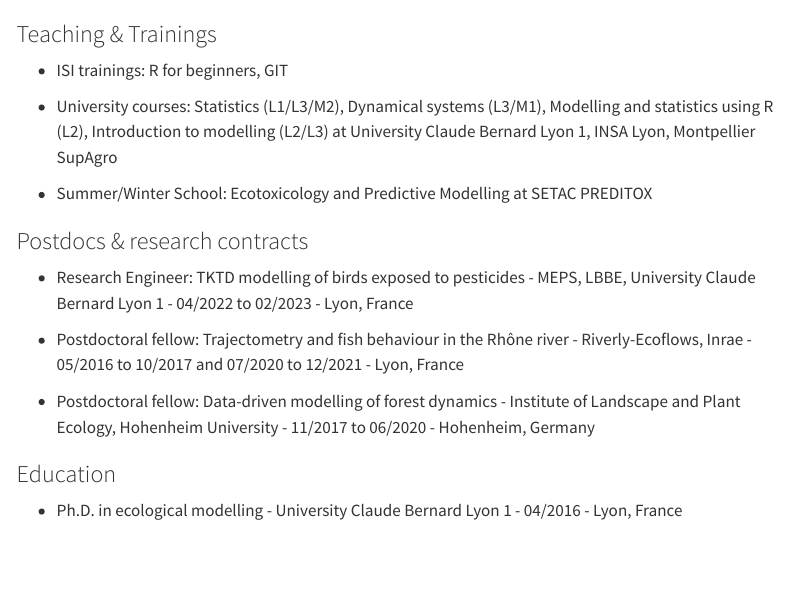
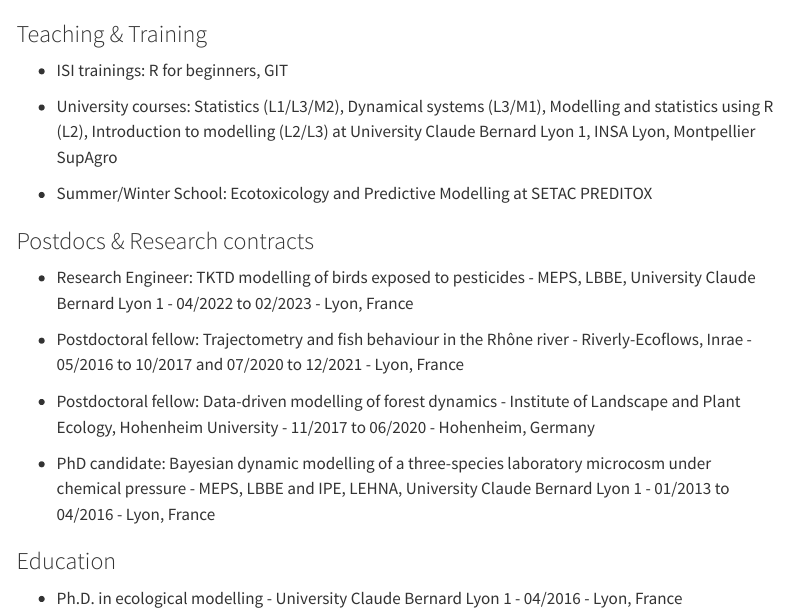
Before and after one commit to lamonica-d/page-perso, a Quarto document (cv.qmd): the page in a window 1100 px wide, from its top. Rendered offline with R 4.5, knitr and Pandoc in place of Quarto, with nearby package versions; menus at the side of the page are left out.

Commit message:
Update cv.qmd

```diff
--- a/cv.qmd
+++ b/cv.qmd
@@ -2,7 +2,7 @@
 title: ""
 ---
 
-### Teaching & Trainings
+### Teaching & Training
 
 * ISI trainings: R for beginners, GIT
 
@@ -11,7 +11,7 @@ title: ""
 * Summer/Winter School: Ecotoxicology and Predictive Modelling at SETAC  PREDITOX
 
 
-### Postdocs & research contracts
+### Postdocs & Research contracts
 
 * Research Engineer: TKTD modelling of birds exposed to pesticides - MEPS, LBBE, University Claude Bernard Lyon 1 - 04/2022 to 02/2023 - Lyon, France
 
@@ -19,7 +19,7 @@ title: ""
 
 * Postdoctoral fellow: Data-driven modelling of forest dynamics - Institute of Landscape and Plant Ecology, Hohenheim University - 11/2017 to 06/2020 - Hohenheim, Germany
 
-
+* PhD candidate: Bayesian dynamic modelling of a three-species laboratory microcosm under chemical pressure - MEPS, LBBE and IPE, LEHNA, University Claude Bernard Lyon 1 - 01/2013 to 04/2016 - Lyon, France
 
 ### Education
 
```
